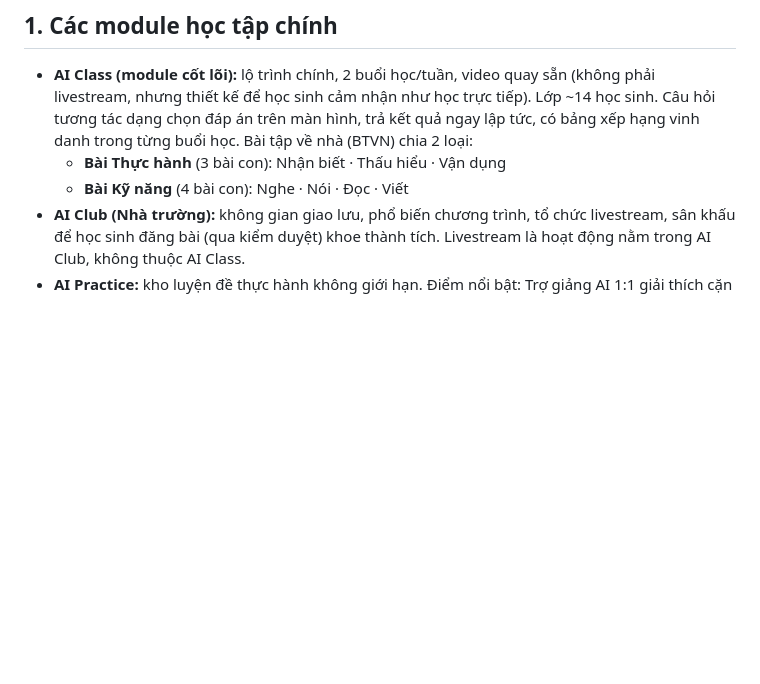
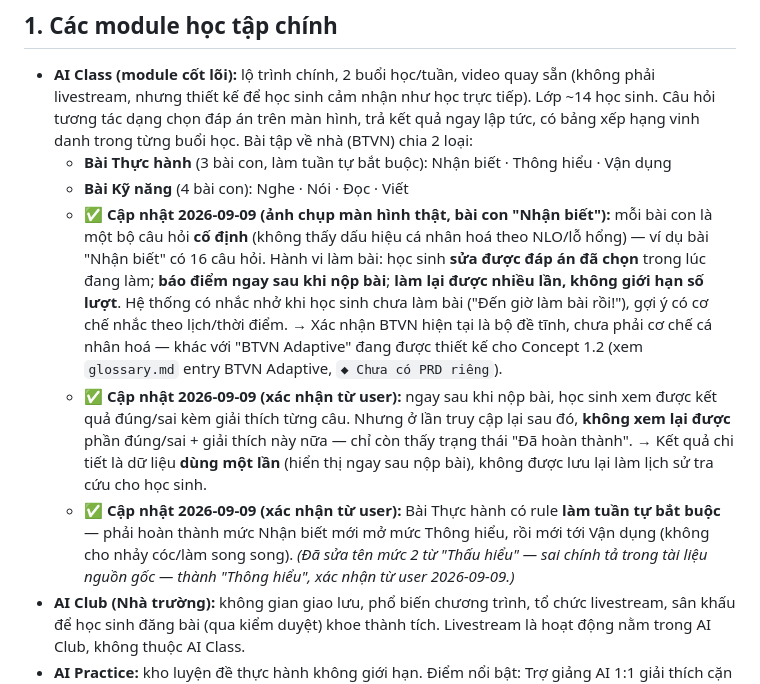
Before and after one commit to landangedupia/edupia-product, a Markdown page: 00_context/current-state-product-features.md, the part around the change. GitHub-like rendering; blank space fills up the shorter version.

Commit message:
Cập nhật hiện trạng BTVN (AI Class): bổ sung hành vi làm bài xác nhận từ ảnh chụp màn hình và user
- Bài Thực hành: sửa tên mức 2 "Thấu hiểu" (sai chính tả nguồn gốc) thành "Thông hiểu", ghi rõ rule làm tuần tự bắt buộc (Nhận biết > Thông hiểu > Vận dụng)
- Bổ sung hành vi UI xác nhận qua ảnh chụp màn hình thật: bộ câu hỏi cố định không cá nhân hoá, sửa được đáp án khi làm, báo điểm ngay, làm lại không giới hạn lượt
- Ghi nhận: kết quả đúng/sai + giải thích chỉ xem được ngay sau khi nộp, không lưu lại cho lần truy cập sau

Co-Authored-By: Claude Sonnet 5 <noreply@anthropic.com>

```diff
--- a/00_context/current-state-product-features.md
+++ b/00_context/current-state-product-features.md
@@ -9,8 +9,11 @@ Phạm vi: các tính năng hiện có cho luồng **Paid user**.
 ## 1. Các module học tập chính
 
 - **AI Class (module cốt lõi):** lộ trình chính, 2 buổi học/tuần, video quay sẵn (không phải livestream, nhưng thiết kế để học sinh cảm nhận như học trực tiếp). Lớp ~14 học sinh. Câu hỏi tương tác dạng chọn đáp án trên màn hình, trả kết quả ngay lập tức, có bảng xếp hạng vinh danh trong từng buổi học. Bài tập về nhà (BTVN) chia 2 loại:
-  - **Bài Thực hành** (3 bài con): Nhận biết · Thấu hiểu · Vận dụng
+  - **Bài Thực hành** (3 bài con, làm tuần tự bắt buộc): Nhận biết · Thông hiểu · Vận dụng
   - **Bài Kỹ năng** (4 bài con): Nghe · Nói · Đọc · Viết
+  - ✅ **Cập nhật 2026-09-09 (ảnh chụp màn hình thật, bài con "Nhận biết"):** mỗi bài con là một bộ câu hỏi **cố định** (không thấy dấu hiệu cá nhân hoá theo NLO/lỗ hổng) — ví dụ bài "Nhận biết" có 16 câu hỏi. Hành vi làm bài: học sinh **sửa được đáp án đã chọn** trong lúc đang làm; **báo điểm ngay sau khi nộp bài**; **làm lại được nhiều lần, không giới hạn số lượt**. Hệ thống có nhắc nhở khi học sinh chưa làm bài ("Đến giờ làm bài rồi!"), gợi ý có cơ chế nhắc theo lịch/thời điểm. → Xác nhận BTVN hiện tại là bộ đề tĩnh, chưa phải cơ chế cá nhân hoá — khác với "BTVN Adaptive" đang được thiết kế cho Concept 1.2 (xem `glossary.md` entry BTVN Adaptive, `◆ Chưa có PRD riêng`).
+  - ✅ **Cập nhật 2026-09-09 (xác nhận từ user):** ngay sau khi nộp bài, học sinh xem được kết quả đúng/sai kèm giải thích từng câu. Nhưng ở lần truy cập lại sau đó, **không xem lại được** phần đúng/sai + giải thích này nữa — chỉ còn thấy trạng thái "Đã hoàn thành". → Kết quả chi tiết là dữ liệu **dùng một lần** (hiển thị ngay sau nộp bài), không được lưu lại làm lịch sử tra cứu cho học sinh.
+  - ✅ **Cập nhật 2026-09-09 (xác nhận từ user):** Bài Thực hành có rule **làm tuần tự bắt buộc** — phải hoàn thành mức Nhận biết mới mở mức Thông hiểu, rồi mới tới Vận dụng (không cho nhảy cóc/làm song song). *(Đã sửa tên mức 2 từ "Thấu hiểu" — sai chính tả trong tài liệu nguồn gốc — thành "Thông hiểu", xác nhận từ user 2026-09-09.)*
 - **AI Club (Nhà trường):** không gian giao lưu, phổ biến chương trình, tổ chức livestream, sân khấu để học sinh đăng bài (qua kiểm duyệt) khoe thành tích. Livestream là hoạt động nằm trong AI Club, không thuộc AI Class.
 - **AI Practice:** kho luyện đề thực hành không giới hạn. Điểm nổi bật: Trợ giảng AI 1:1 giải thích cặn kẽ đáp án đúng/sai, giúp lấp lỗ hổng kiến thức.
 - **AI Speak:** luyện nói qua game, luyện đọc truyện (AI Story), giao tiếp nhập vai (AI Avatar). Nổi bật module **Trạng Nguyên** — đấu trường phát âm tính điểm thời gian thực với hàng ngàn học sinh khác.
```
